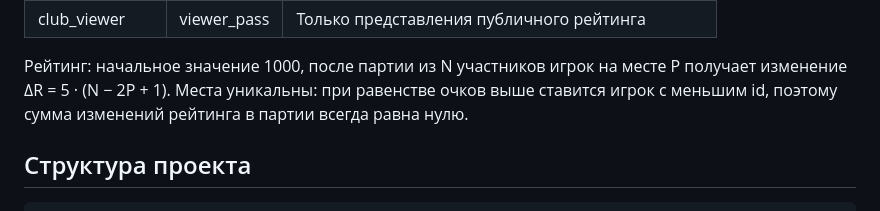
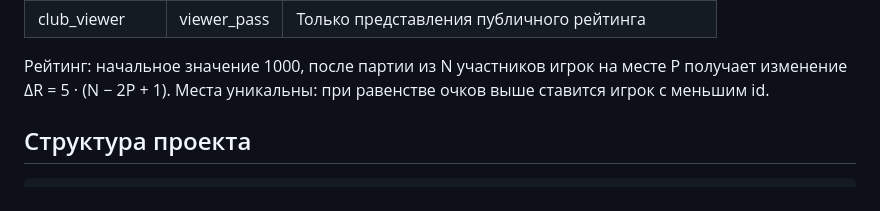
Before and after one commit to g1es0n/board_club, a Markdown page: README.md, the part around the change. Drawn GitHub-style.

```diff
--- a/README.md
+++ b/README.md
@@ -65,7 +65,7 @@
 
 Рейтинг: начальное значение 1000, после партии из N участников игрок на месте P получает
 изменение ΔR = 5 · (N − 2P + 1). Места уникальны: при равенстве очков выше ставится игрок
-с меньшим id, поэтому сумма изменений рейтинга в партии всегда равна нулю.
+с меньшим id.
 
 ## Структура проекта
 
```
